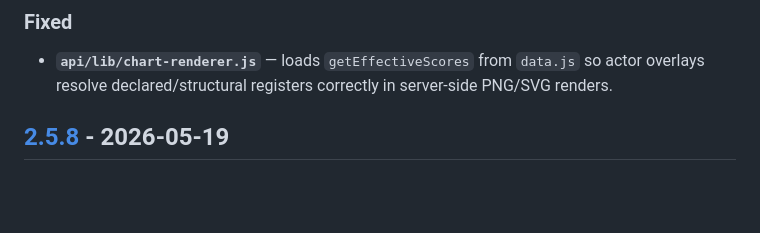
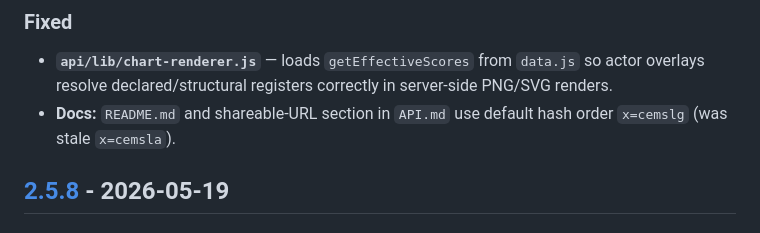
Before and after one commit to earlution/6-axis-compass, a Markdown page: CHANGELOG.md, the part around the change. GitHub-like rendering; blank space fills up the shorter version.

```diff
--- a/CHANGELOG.md
+++ b/CHANGELOG.md
@@ -55,6 +55,7 @@ and this project adheres to [Semantic Versioning](https://semver.org/spec/v2.0.0
 ### Fixed
 
 - **`api/lib/chart-renderer.js`** — loads `getEffectiveScores` from `data.js` so actor overlays resolve declared/structural registers correctly in server-side PNG/SVG renders.
+- **Docs:** `README.md` and shareable-URL section in `API.md` use default hash order `x=cemslg` (was stale `x=cemsla`).
 
 ## [2.5.8] - 2026-05-19
 
```
Also changed, not shown: API.md (+5 -5 lines), README.md (+5 -3 lines).
